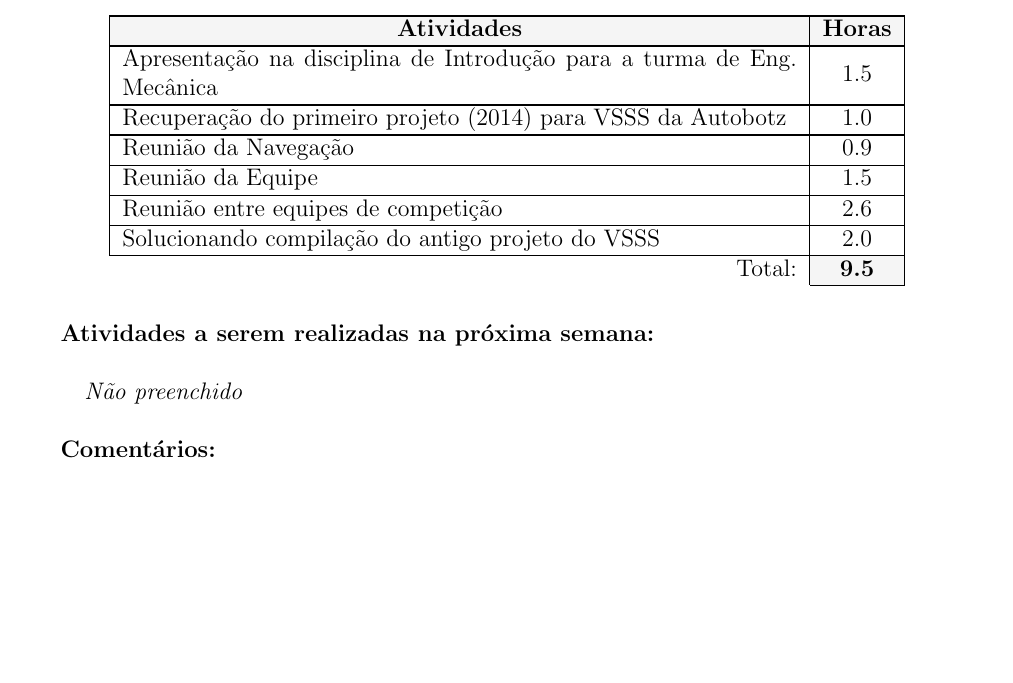
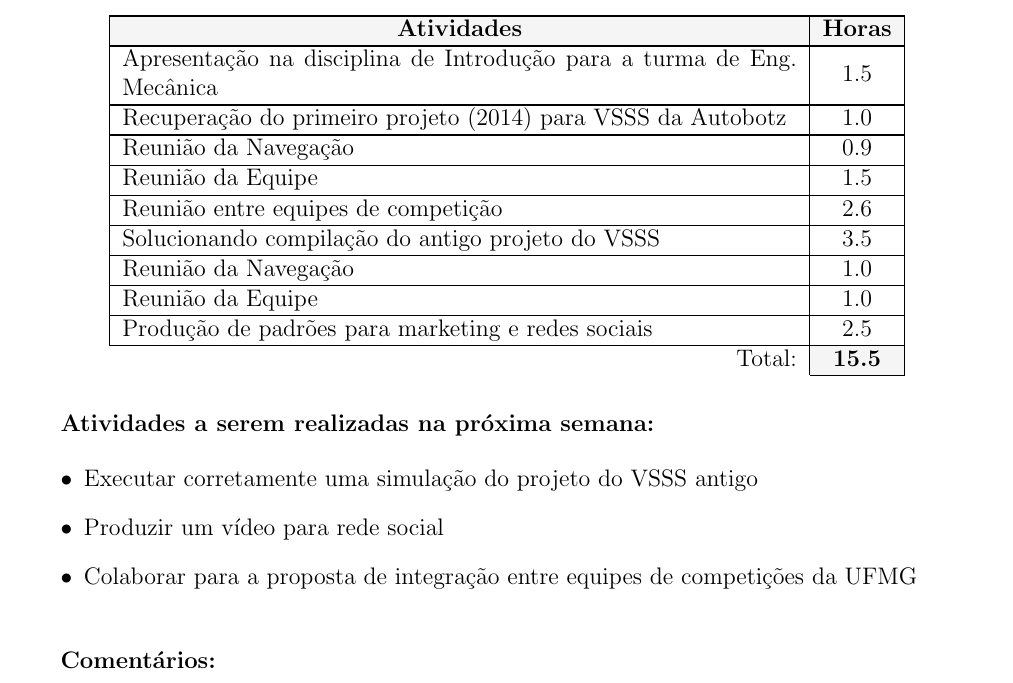
Before and after one commit to UFMG-Autobotz/autobot, a LaTeX document (report/timesheet.tex, which reads report/dados/membros.tex): part of page 13 of 13, cut so that both start at the same text, the shorter picture padded with empty space. Compiled offline with pdfLaTeX.

Commit message:
bot_update

```diff
--- a/report/dados/membros.tex
+++ b/report/dados/membros.tex
@@ -96,7 +96,12 @@
 \hline Reunião da Navegação & 0.9 \\
 \hline Reunião da Equipe & 1.5 \\
 \hline Reunião entre equipes de competição & 2.6 \\
-\hline Solucionando compilação do antigo projeto do VSSS & 2.0 \\}{9.5}
-\planos{}
+\hline Solucionando compilação do antigo projeto do VSSS & 3.5 \\
+\hline Reunião da Navegação & 1.0 \\
+\hline Reunião da Equipe & 1.0 \\
+\hline Produção de padrões para marketing e redes sociais & 2.5 \\}{15.5}
+\planos{\item Executar corretamente uma simulação do projeto do VSSS antigo
+\item Produzir um vídeo para rede social
+\item Colaborar para a proposta de integração entre equipes de competições da UFMG}
 \comentarios{}
 \end{membro}
```
Also changed, not shown: timesheet/timesheet_39.pdf.
